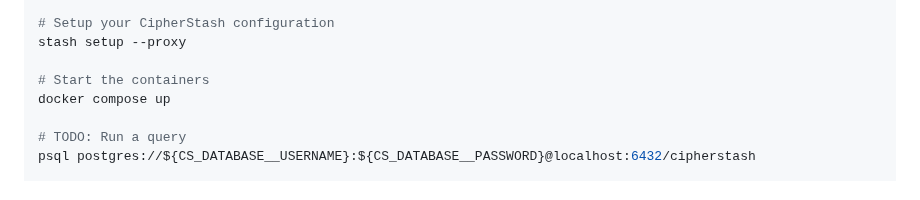
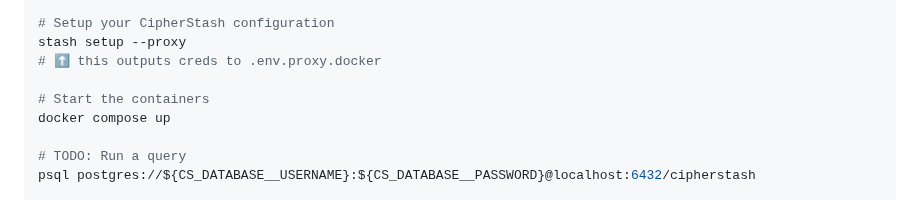
Before and after one commit to cipherstash/proxy, a Markdown page: README.md, the part around the change. Rendered like a GitHub page.

Commit message:
docs(getting-started): explain where the creds end up

```diff
--- a/README.md
+++ b/README.md
@@ -75,6 +75,7 @@ brew install cipherstash/tap/stash
 
 # Setup your CipherStash configuration
 stash setup --proxy
+# ⬆️ this outputs creds to .env.proxy.docker
 
 # Start the containers
 docker compose up
```
